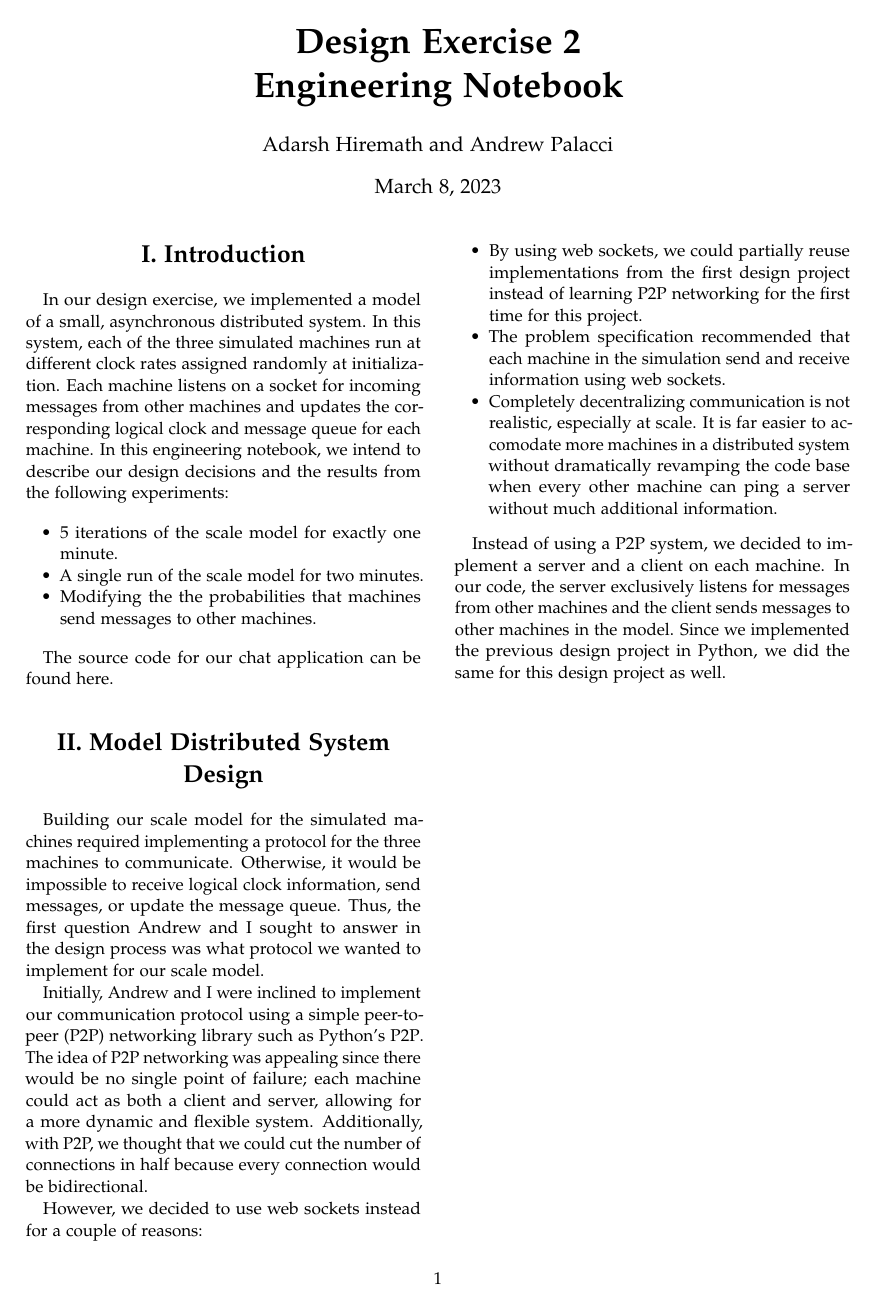
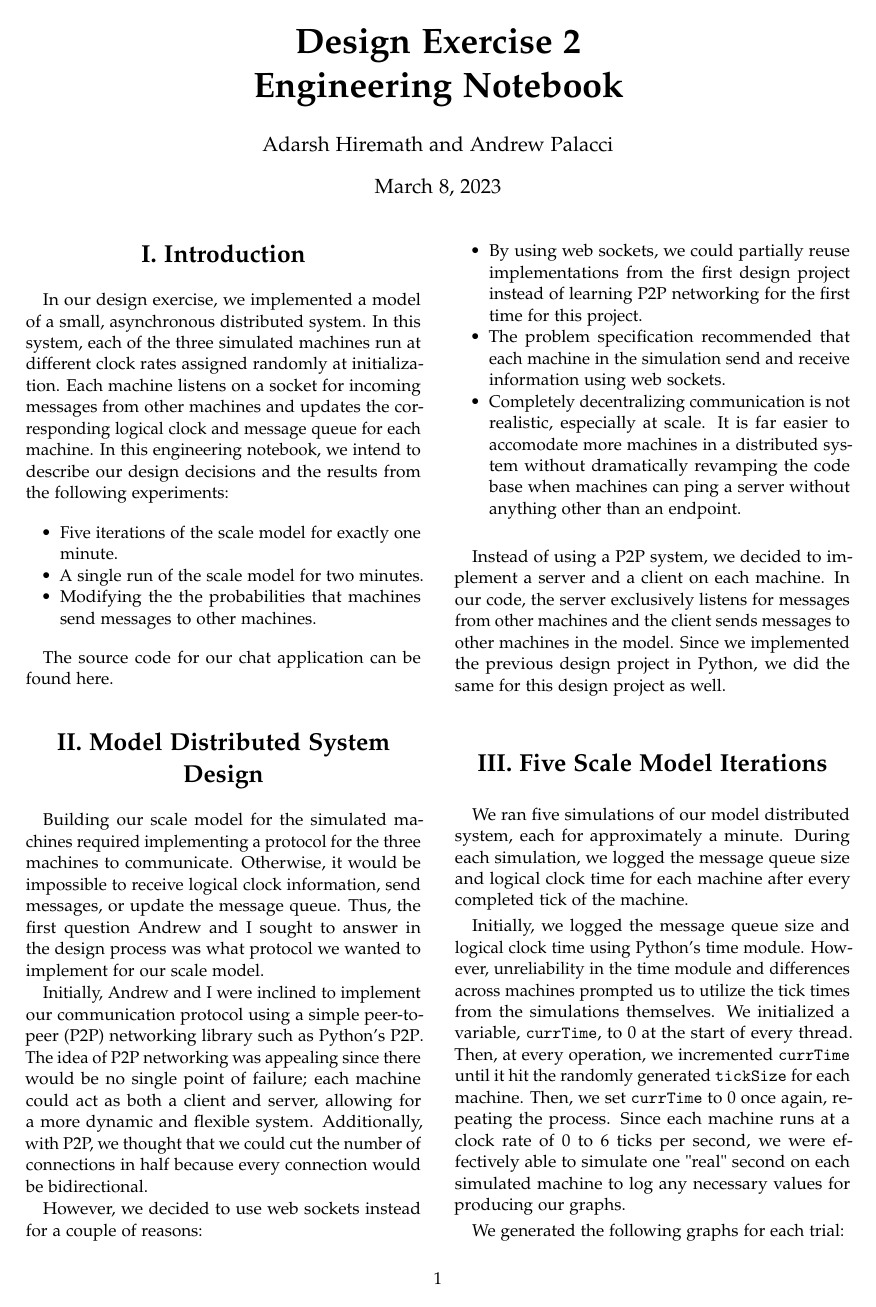
Before and after one commit to andrewp2303/logical_clocks, a LaTeX document (template.tex): the whole page before the commit and page 1 of 3 after it. The pictures show the PDF file template.pdf that the author committed with the source.

Commit message:
Finished with regular experiments
Finished with regular experiments

```diff
--- a/template.tex
+++ b/template.tex
@@ -39,7 +39,7 @@
 \section{I. Introduction}
 In our design exercise, we implemented a model of a small, asynchronous distributed system. In this system, each of the three simulated machines run at different clock rates assigned randomly at initialization. Each machine listens on a socket for incoming messages from other machines and updates the corresponding logical clock and message queue for each machine. In this engineering notebook, we intend to describe our design decisions and the results from the following experiments:
 \begin{itemize}
-    \item 5 iterations of the scale model for exactly one minute.
+    \item Five iterations of the scale model for exactly one minute.
     \item A single run of the scale model for two minutes.
     \item Modifying the the probabilities that machines send messages to other machines.
 \end{itemize}
@@ -56,9 +56,19 @@ However, we decided to use web sockets instead for a couple of reasons:
 \begin{itemize}
     \item By using web sockets, we could partially reuse implementations from the first design project instead of learning P2P networking for the first time for this project.
     \item The problem specification recommended that each machine in the simulation send and receive information using web sockets.
-    \item Completely decentralizing communication is not realistic, especially at scale. It is far easier to accomodate more machines in a distributed system without dramatically revamping the code base when every other machine can ping a server without much additional information.
+    \item Completely decentralizing communication is not realistic, especially at scale. It is far easier to accomodate more machines in a distributed system without dramatically revamping the code base when machines can ping a server without anything other than an endpoint.
 \end{itemize}
 
 Instead of using a P2P system, we decided to implement a server and a client on each machine. In our code, the server exclusively listens for messages from other machines and the client sends messages to other machines in the model. Since we implemented the previous design project in Python, we did the same for this design project as well.
 
-% \section{III. 5 Scale Model Iterations}
+\section{III. Five Scale Model Iterations}
+
+We ran five simulations of our model distributed system, each for approximately a minute. During each simulation, we logged the message queue size and logical clock time for each machine after every completed tick of the machine.
+
+Initially, we logged the message queue size and logical clock time using Python's time module. However, unreliability in the time module and differences across machines prompted us to utilize the tick times from the simulations themselves. We initialized a variable, \texttt{currTime}, to 0 at the start of every thread. Then, at every operation, we incremented \texttt{currTime} until it hit the randomly generated \texttt{tickSize} for each machine. Then, we set \texttt{currTime} to 0 once again, repeating the process. Since each machine runs at a clock rate of 0 to 6 ticks per second, we were effectively able to simulate one "real" second on each simulated machine to log any necessary values for producing our graphs.
+
+We generated the following graphs for each trial:
+
+\includegraphics[width=7.8cm]{assets/t1_clock.png}
+\includegraphics[width=7.8cm]{assets/t2_clock.png}
+\includegraphics[width=7.8cm]{assets/t3_clock.png}
@@ -65,3 +83,14 @@ Instead of using a P2P system, we decided to implement a server and a client on
+\vspace{1mm}
+
+After experimenting with our scale models and analyzing the above graphs, we noticed the following important trends:
+\begin{itemize}
+    \item Processes runnning with less ticks per second had much larger jumps in logical clock time. This is best illustrated on the graph for trial 3 where process 1 ran at 1 tick / second, process 2 ran at 3 ticks / second, and process 3 ran at 2 ticks / second. The line for process 1 is the most jagged, demonstrating larger deviations  from the line of best fit. The line for process 3 is the second most jagged, with the line for process 2 following after. The jaggedness in these lines exponentially reduces, demonstrating that faster tick speeds also reduce variations in logical clock time.
+    \item Processes running with less ticks per second also struggled to manage the message queue size. This is illustrated well in the message queue graph for trial 1, where every process except the one running at 2 ticks / second had a queue length of 0 for the entirety of the simulation. This is logical because systems operating at a slower clock speed struggle to process inbound messages of peers running at comparatively higher clock speed (that thus send more messages).
+\end{itemize}
+
+
+
+
 
 % \section{IV. Longer Scale Model Iterations}
 
```
Also changed, not shown: template.pdf, template.tex (8 more changed lines), 6 other files.
